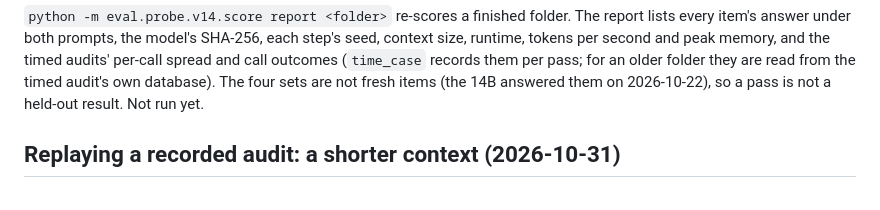
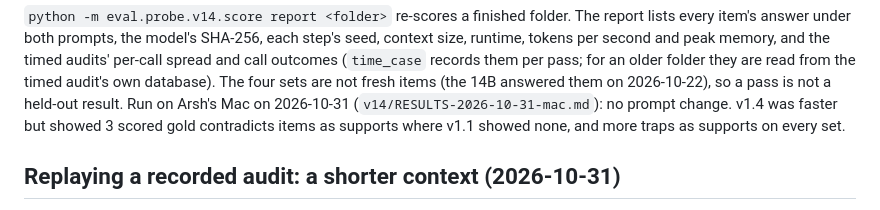
Before and after one commit to shaque32/baker, a Markdown page: eval/probe/README.md, the part around the change. GitHub-like rendering.

```diff
--- a/eval/probe/README.md
+++ b/eval/probe/README.md
@@ -260,7 +260,9 @@ runtime, tokens per second and peak memory, and the timed audits' per-call sprea
 outcomes (`time_case` records them per pass; for an older folder they are read from the timed
 audit's own database). The four
 sets are not fresh items (the 14B answered them on 2026-10-22), so a pass is not a held-out
-result. Not run yet.
+result. Run on Arsh's Mac on 2026-10-31 (`v14/RESULTS-2026-10-31-mac.md`): no prompt change.
+v1.4 was faster but showed 3 scored gold contradicts items as supports where v1.1 showed none,
+and more traps as supports on every set.
 
 ## Replaying a recorded audit: a shorter context (2026-10-31)
 The probe sets carry 2 to 6 context lines; real audit prompts carry about 23. `replay.py`
```
Also changed, not shown: docs/changelog/2026-10-31-stance-v14-mac-result.md (added, +28 -0 lines), 1 other file.
